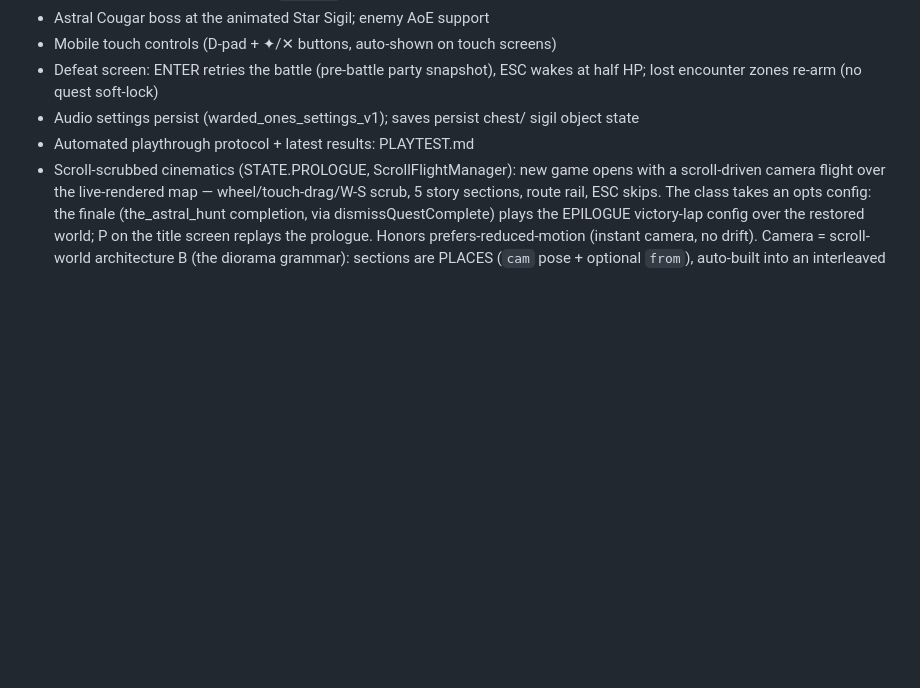
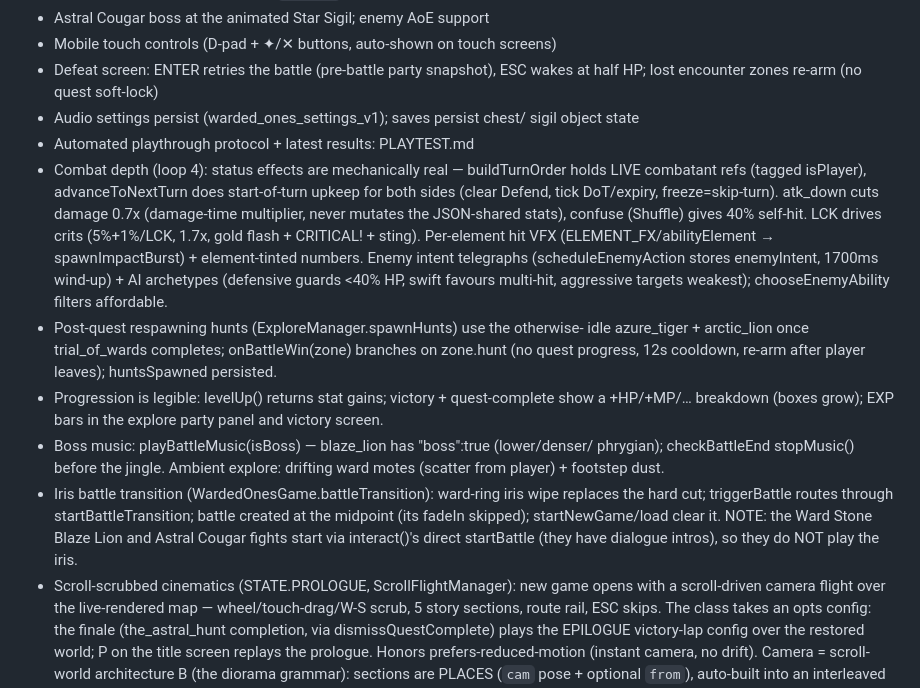
Before and after one commit to FlipThisCrypto/The-Warded-Ones-RPG-1, a Markdown page: CLAUDE.md, the part around the change. Drawn GitHub-style; blank space fills up the shorter version.

```diff
--- a/CLAUDE.md
+++ b/CLAUDE.md
@@ -94,6 +94,31 @@ git push origin main
 - Audio settings persist (warded_ones_settings_v1); saves persist chest/
   sigil object state
 - Automated playthrough protocol + latest results: PLAYTEST.md
+- Combat depth (loop 4): status effects are mechanically real — buildTurnOrder
+  holds LIVE combatant refs (tagged isPlayer), advanceToNextTurn does
+  start-of-turn upkeep for both sides (clear Defend, tick DoT/expiry,
+  freeze=skip-turn). atk_down cuts damage 0.7x (damage-time multiplier, never
+  mutates the JSON-shared stats), confuse (Shuffle) gives 40% self-hit. LCK
+  drives crits (5%+1%/LCK, 1.7x, gold flash + CRITICAL! + sting). Per-element
+  hit VFX (ELEMENT_FX/abilityElement → spawnImpactBurst) + element-tinted
+  numbers. Enemy intent telegraphs (scheduleEnemyAction stores enemyIntent,
+  1700ms wind-up) + AI archetypes (defensive guards <40% HP, swift favours
+  multi-hit, aggressive targets weakest); chooseEnemyAbility filters affordable.
+- Post-quest respawning hunts (ExploreManager.spawnHunts) use the otherwise-
+  idle azure_tiger + arctic_lion once trial_of_wards completes; onBattleWin(zone)
+  branches on zone.hunt (no quest progress, 12s cooldown, re-arm after player
+  leaves); huntsSpawned persisted.
+- Progression is legible: levelUp() returns stat gains; victory + quest-complete
+  show a +HP/+MP/… breakdown (boxes grow); EXP bars in the explore party panel
+  and victory screen.
+- Boss music: playBattleMusic(isBoss) — blaze_lion has "boss":true (lower/denser/
+  phrygian); checkBattleEnd stopMusic() before the jingle. Ambient explore:
+  drifting ward motes (scatter from player) + footstep dust.
+- Iris battle transition (WardedOnesGame.battleTransition): ward-ring iris wipe
+  replaces the hard cut; triggerBattle routes through startBattleTransition;
+  battle created at the midpoint (its fadeIn skipped); startNewGame/load clear it.
+  NOTE: the Ward Stone Blaze Lion and Astral Cougar fights start via interact()'s
+  direct startBattle (they have dialogue intros), so they do NOT play the iris.
 - Scroll-scrubbed cinematics (STATE.PROLOGUE, ScrollFlightManager): new game
   opens with a scroll-driven camera flight over the live-rendered map —
   wheel/touch-drag/W-S scrub, 5 story sections, route rail, ESC skips.
```
Also changed, not shown: README.md (+11 -6 lines).
